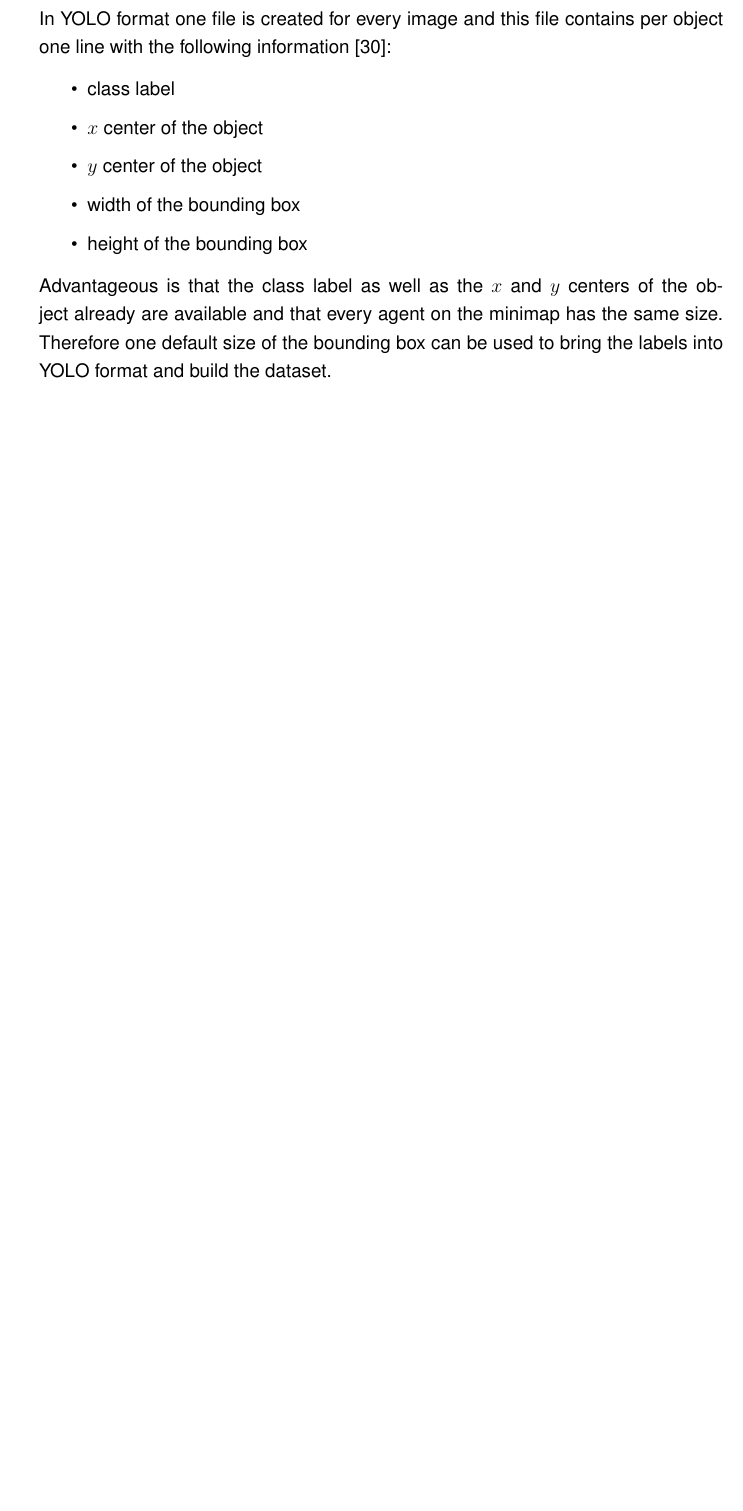
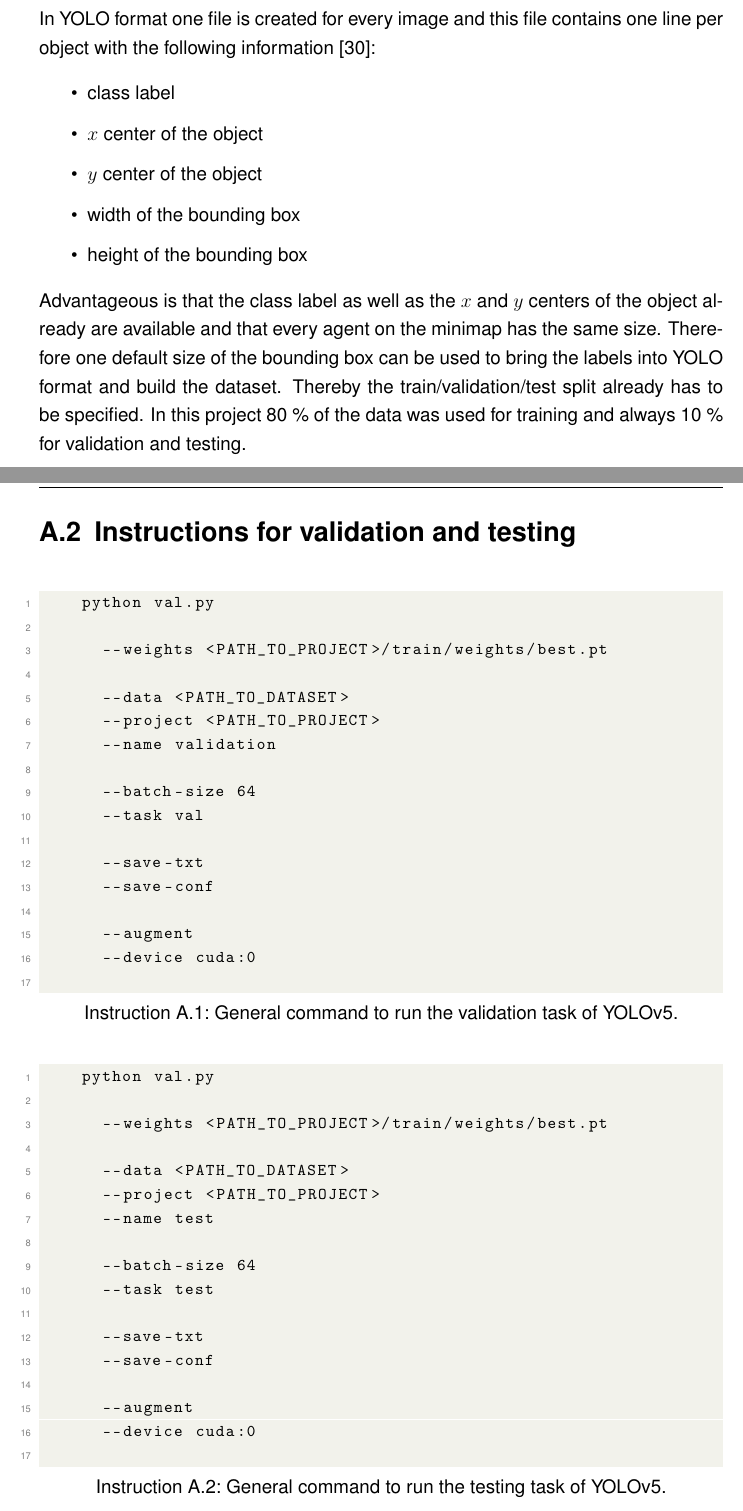
Before and after one commit to jonathan-schilling/objectDetectionVideo, a LaTeX thesis (report/thesis.tex, which reads report/chapters/02-implementation.tex, report/chapters/anhang/applicationAdditions.tex): part of page 23 of 36 before the commit and two parts of pages 23 and 30 of 37 after it, the two joined at a grey line, cut so that both start at the same text, the shorter picture padded with empty space. Compiled offline with pdfLaTeX.

Commit message:
Write another part.

```diff
--- a/report/chapters/02-implementation.tex
+++ b/report/chapters/02-implementation.tex
@@ -364,7 +364,9 @@ following information~\cite{yoloLabels}:
 
 Advantageous is that the class label as well as the $x$ and $y$ centers of the object already are
 available and that every agent on the minimap has the same size. Therefore one default size of the
-bounding box can be used to bring the labels into YOLO format and build the dataset.
+bounding box can be used to bring the labels into YOLO format and build the dataset. Thereby the
+train/validation/test split already has to be specified. In this project 80~\% of the data was used for
+training and always 10~\% for validation and testing.
 
 \subsection{Training}\label{subsec:app:training}
 
@@ -421,16 +423,27 @@ and is specified by \texttt{yolov5s.pt}, with \texttt{s} for small. This is a li
 low-resource devices~\cite{terven2023}. Those weights are trained for 80 classes on the Microsoft
 COCO (Common Objects in Context) dataset~\cite{lin2014, jocher2020}. For training from scratch
 the specification of the \texttt{weights} must be let empty and a network configuration file has to be
-provided.
+provided. This file defines the structure of the network as well as the weights file does.
 
 A special option for transfer learning is the \texttt{freeze} command. With that a number of
 layers are not trained. As mentioned at the beginning of section~\ref{sec:app:impl}, it makes sense
-to train the backbone on a large-scale image classification task such as the COCO dataset.
+to train the backbone on a large-scale image classification task such as the COCO dataset. In order
+to save computation costs the already pre-trained backbone weights can be frozen and only the rest
+of the network is trained on the new data~\cite{y5TransfLearn}. Additionally after training without
+backbone all weights can be fine tuned in a second learning task using a small learning rate.
+Therefore instead of the downloaded weights those from the first training step are used.
 
-%TODO freeze Command lässt backbone zb weg
-%TODO cite y5TransfLearn
+Just like the training script there is also one for validation that can be executed on the validation and
+test data. Which data are used can be specified by the \texttt{task} option. A general version of the
+commands are given in the appendix (see instructions~\ref{lst:aa:valcmd} and~\ref{lst:aa:testcmd}).
 
 \subsection{Inference}\label{subsec:app:inference}
+
+Last but not least there is also a script for the detection task specified in
+instruction~\ref{lst:app:inferencecmd}. This can be applied on images as well as on videos.
+
+%TODO describe conf-thres + IoU-tresh + save-crop only recommended for images because it
+%saves an image of all bounding boxes and their content and for videos that are realy much frames
 
 \begin{minipage}{\linewidth}
 	\vspace*{0.5cm}
--- a/report/chapters/anhang/applicationAdditions.tex
+++ b/report/chapters/anhang/applicationAdditions.tex
@@ -9,3 +9,49 @@
 	\caption[Architecture of YOLOv5.]{Architecture of YOLOv5~\cite{archYolov5}.}
 	\label{fig:aa:archyolov5}
 \end{figure}
+
+\section{Instructions for validation and testing}
+
+\begin{minipage}{\linewidth}
+	\begin{lstlisting}[language=Bash, keywordstyle=\color{black},
+		caption=General command to run the validation task of YOLOv5., label=lst:aa:valcmd]
+		python val.py
+
+			--weights <PATH_TO_PROJECT>/train/weights/best.pt
+
+			--data <PATH_TO_DATASET>
+			--project <PATH_TO_PROJECT>
+			--name validation
+
+			--batch-size 64
+			--task val
+
+			--save-txt
+			--save-conf
+
+			--augment
+			--device cuda:0
+	\end{lstlisting}
+\end{minipage}
+
+\begin{minipage}{\linewidth}
+	\begin{lstlisting}[language=Bash, keywordstyle=\color{black},
+		caption=General command to run the testing task of YOLOv5., label=lst:aa:testcmd]
+		python val.py
+
+			--weights <PATH_TO_PROJECT>/train/weights/best.pt
+
+			--data <PATH_TO_DATASET>
+			--project <PATH_TO_PROJECT>
+			--name test
+
+			--batch-size 64
+			--task test
+
+			--save-txt
+			--save-conf
+
+			--augment
+			--device cuda:0
+	\end{lstlisting}
+\end{minipage}
```
Also changed, not shown: report/chapters/02-implementation.tex (8 more changed lines).
